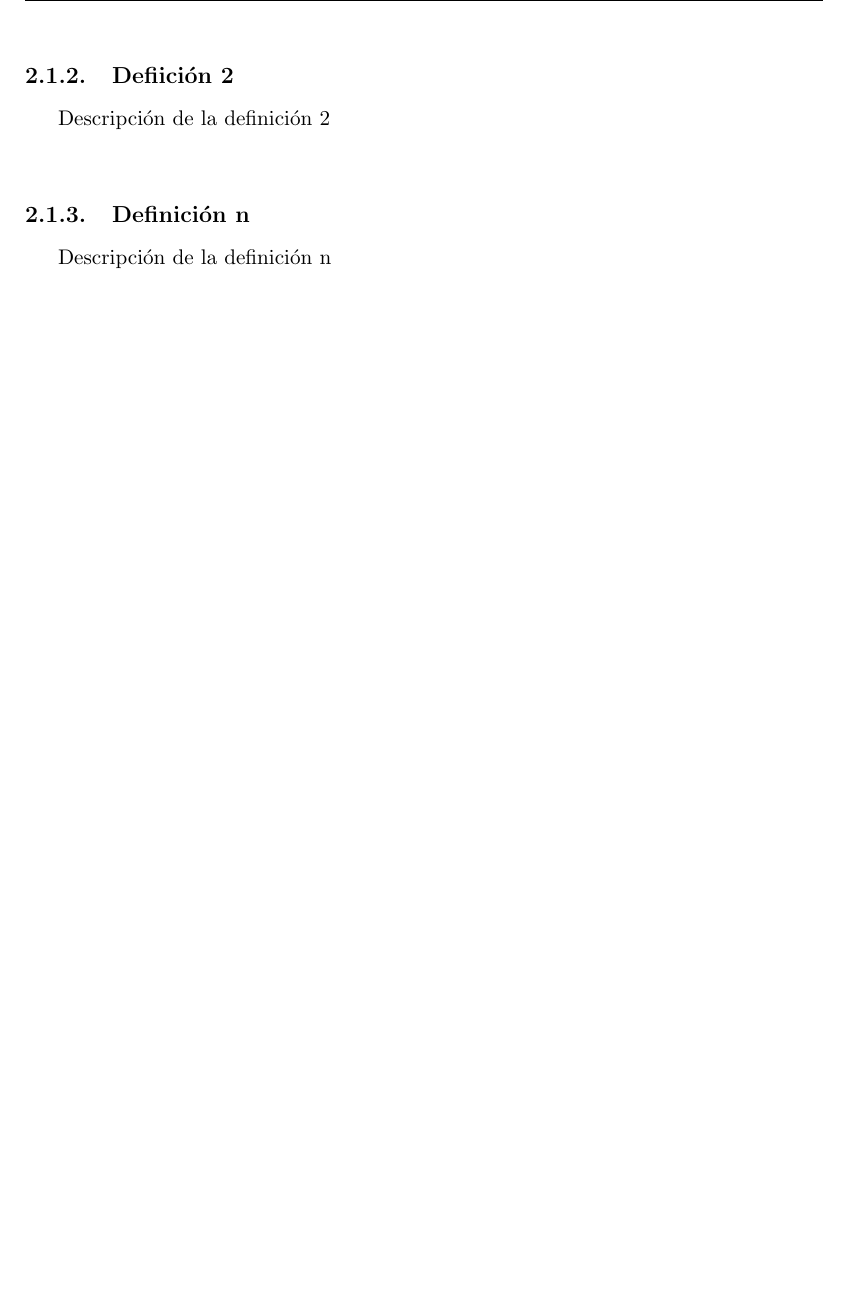
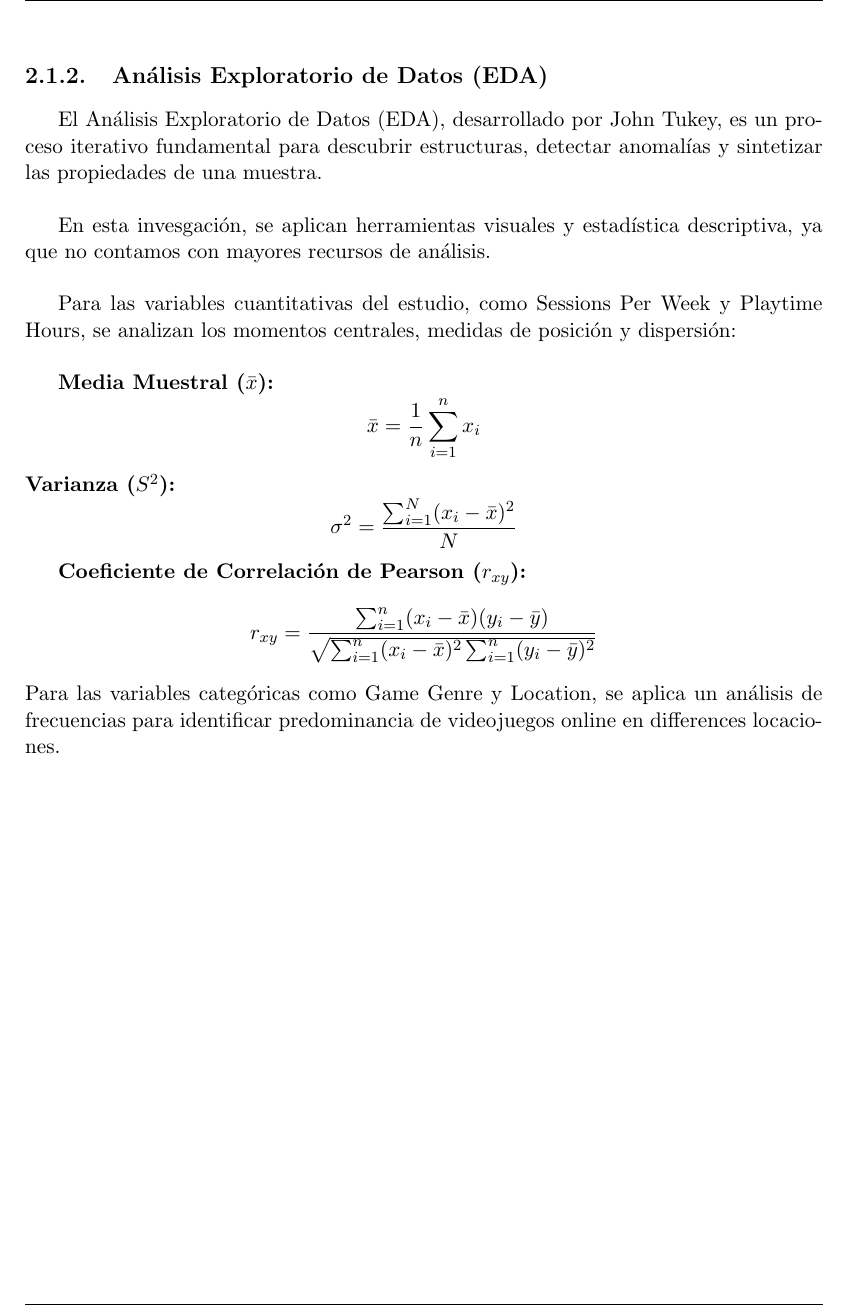
Before and after one commit to randyl21/Trabajo-final-Online-Gaming-grupo-7, an R Markdown document (informe.Rmd): part of page 11 of 18, cut at the place of the change, the shorter picture padded with empty space. The pictures show the output file informe.pdf that the author committed with the source.

Commit message:
Se añade el Análisis Exploratorio de Datos

```diff
--- a/informe.Rmd
+++ b/informe.Rmd
@@ -158,14 +158,22 @@ En la actualidad, el análisis del comportamiento del jugador se fundamenta en l
 
 Asimismo, el Global Games Market Report (Newzoo, 2025) destaca que la locación sigue siendo un factor diferenciador crítico debido a la infraestructura tecnológica y las preferencias culturales de cada región. Estudios demográficos de Statista (2025) respaldan esta premisa, indicando que la ubicación geográfica influye directamente en la distribución de las sesiones por semana. Gracias a esta base investigativa, se da pie a la presente investigación.
 
-\subsection{Defiición 2}
+\subsection{Análisis Exploratorio de Datos (EDA)}
 
-Descripción de la definición 2\
+El Análisis Exploratorio de Datos (EDA), desarrollado por John Tukey, es un proceso iterativo fundamental para descubrir estructuras, detectar anomalías y sintetizar las propiedades de una muestra.\
 
-\subsection{Definición n}
+En esta invesgación, se aplican herramientas visuales y estadística descriptiva, ya que no contamos con mayores recursos de análisis.\
 
-Descripción de la definición n\
+Para las variables cuantitativas del estudio, como Sessions Per Week y Playtime Hours, se analizan los momentos centrales, medidas de posición y dispersión:\
 
+**Media Muestral ($\bar{x}$):**
+$$\bar{x} = \frac{1}{n} \sum_{i=1}^{n} x_i$$
+**Varianza ($S^2$):**
+$$\sigma^2 = \frac{\sum_{i=1}^{N} (x_{i} - \bar{x})^2}{N}$$
+
+**Coeficiente de Correlación de Pearson ($r_{xy}$):**
+$$r_{xy} = \frac{\sum_{i=1}^{n} (x_i - \bar{x})(y_i - \bar{y})}{\sqrt{\sum_{i=1}^{n} (x_i - \bar{x})^2 \sum_{i=1}^{n} (y_i - \bar{y})^2}}$$
+Para las variables categóricas como Game Genre y Location, se aplica un análisis de frecuencias para identificar predominancia de videojuegos online en differences locaciones.
 
 \chapter{Marco Metódico}
 En esta sección se presentan las metodologías y/o test necesarios relacionados con la práctica divulgada en el marco teórico, así como las fuentes de datos.
```
Also changed, not shown: informe.pdf, informe.tex, 1 other file.
